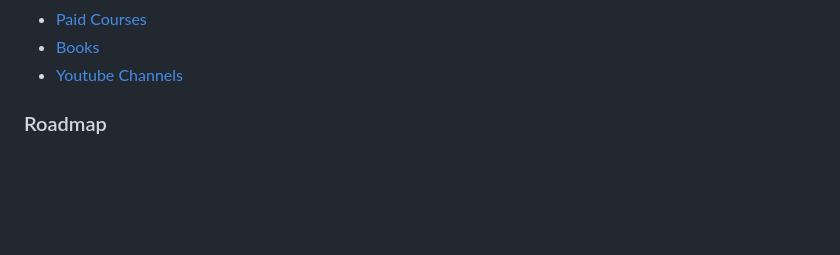
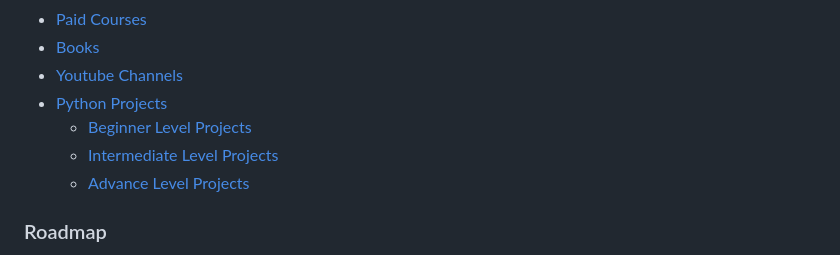
Before and after one commit to jfmartinz/ResourceHub, a Markdown page: Programming Languages/Python/readme.md, the part around the change. Drawn GitHub-style; blank space fills up the shorter version.

Commit message:
Adding python project section

```diff
--- a/Programming Languages/Python/readme.md
+++ b/Programming Languages/Python/readme.md
@@ -20,6 +20,10 @@ Python development refers to creating applications, scripts, and software soluti
 - [Paid Courses](#paid-courses)<br>
 - [Books](#books)<br>
 - [Youtube Channels](#youtube-channels)<br>
+- [Python Projects](#python-projects)
+  - [Beginner Level Projects](#beginner-level-projects)
+  - [Intermediate Level Projects](#intermediate-level-projects)
+  - [Advance Level Projects](#advance-level-projects)
 
 ### Roadmap
 
```
